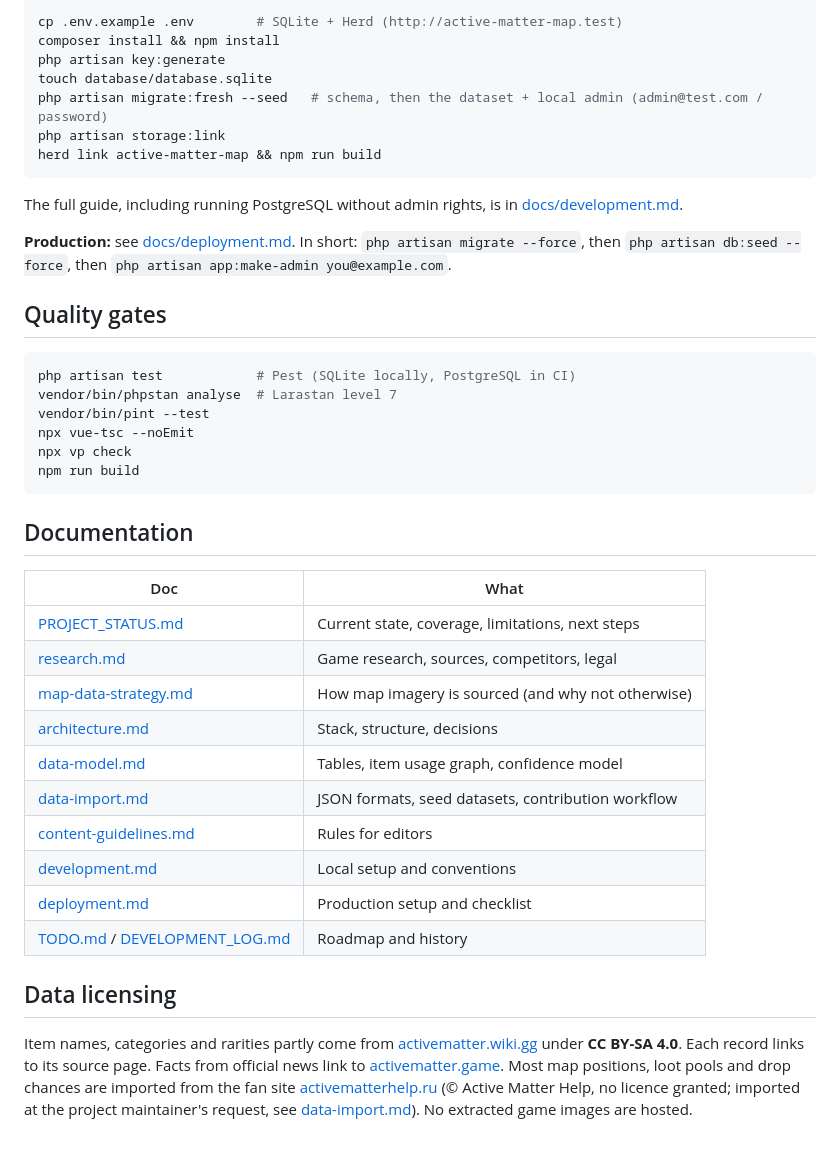
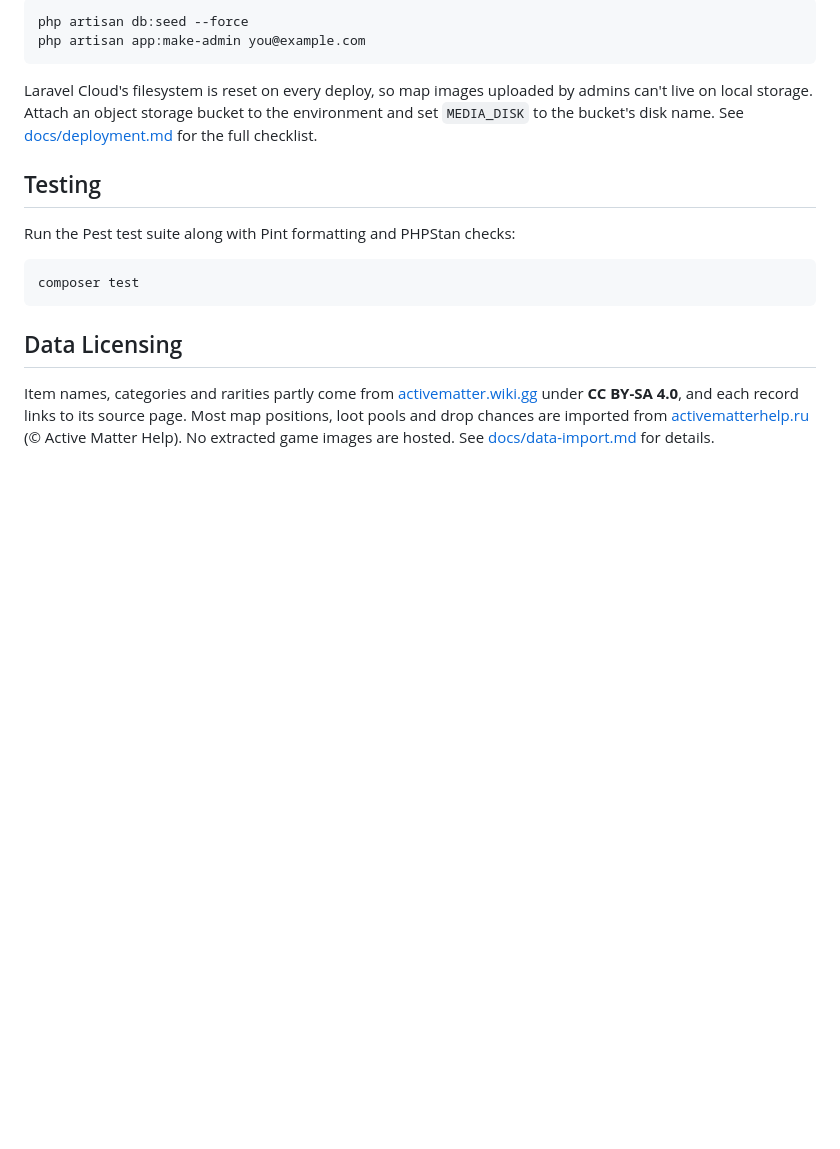
Before and after one commit to rileyedward/portal-atlas, a Markdown page: README.md, the part around one of its changes. Rendered like a GitHub page; blank space fills up the shorter version.

````diff
--- a/README.md
+++ b/README.md
@@ -50,44 +93,19 @@ Every data point carries its **source**, a **confidence score**, the **game vers
 
 ```bash
-cp .env.example .env        # SQLite + Herd (http://active-matter-map.test)
-composer install && npm install
-php artisan key:generate
-touch database/database.sqlite
-php artisan migrate:fresh --seed   # schema, then the dataset + local admin (admin@test.com / password)
-php artisan storage:link
-herd link active-matter-map && npm run build
+php artisan db:seed --force
+php artisan app:make-admin you@example.com
 ```
 
-The full guide, including running PostgreSQL without admin rights, is in [docs/development.md](docs/development.md).
+Laravel Cloud's filesystem is reset on every deploy, so map images uploaded by admins can't live on local storage. Attach an object storage bucket to the environment and set `MEDIA_DISK` to the bucket's disk name. See [docs/deployment.md](docs/deployment.md) for the full checklist.
 
-**Production:** see [docs/deployment.md](docs/deployment.md). In short: `php artisan migrate --force`, then `php artisan db:seed --force`, then `php artisan app:make-admin you@example.com`.
+## Testing
 
-## Quality gates
+Run the Pest test suite along with Pint formatting and PHPStan checks:
 
 ```bash
-php artisan test            # Pest (SQLite locally, PostgreSQL in CI)
-vendor/bin/phpstan analyse  # Larastan level 7
-vendor/bin/pint --test
-npx vue-tsc --noEmit
-npx vp check
-npm run build
+composer test
 ```
 
-## Documentation
+## Data Licensing
 
-| Doc                                                                     | What                                               |
-| ----------------------------------------------------------------------- | -------------------------------------------------- |
-| [PROJECT_STATUS.md](docs/PROJECT_STATUS.md)                             | Current state, coverage, limitations, next steps   |
-| [research.md](docs/research.md)                                         | Game research, sources, competitors, legal         |
-| [map-data-strategy.md](docs/map-data-strategy.md)                       | How map imagery is sourced (and why not otherwise) |
-| [architecture.md](docs/architecture.md)                                 | Stack, structure, decisions                        |
-| [data-model.md](docs/data-model.md)                                     | Tables, item usage graph, confidence model         |
-| [data-import.md](docs/data-import.md)                                   | JSON formats, seed datasets, contribution workflow |
-| [content-guidelines.md](docs/content-guidelines.md)                     | Rules for editors                                  |
-| [development.md](docs/development.md)                                   | Local setup and conventions                        |
-| [deployment.md](docs/deployment.md)                                     | Production setup and checklist                     |
-| [TODO.md](docs/TODO.md) / [DEVELOPMENT_LOG.md](docs/DEVELOPMENT_LOG.md) | Roadmap and history                                |
-
-## Data licensing
-
-Item names, categories and rarities partly come from [activematter.wiki.gg](https://activematter.wiki.gg) under **CC BY-SA 4.0**. Each record links to its source page. Facts from official news link to [activematter.game](https://activematter.game/en/news). Most map positions, loot pools and drop chances are imported from the fan site [activematterhelp.ru](https://activematterhelp.ru/maps) (© Active Matter Help, no licence granted; imported at the project maintainer's request, see [data-import.md](docs/data-import.md)). No extracted game images are hosted.
+Item names, categories and rarities partly come from [activematter.wiki.gg](https://activematter.wiki.gg) under **CC BY-SA 4.0**, and each record links to its source page. Most map positions, loot pools and drop chances are imported from [activematterhelp.ru](https://activematterhelp.ru/maps) (© Active Matter Help). No extracted game images are hosted. See [docs/data-import.md](docs/data-import.md) for details.
````
Also changed, not shown: other parts of README.md (+83 -40 lines), docs/deployment.md (+2 -2 lines).
